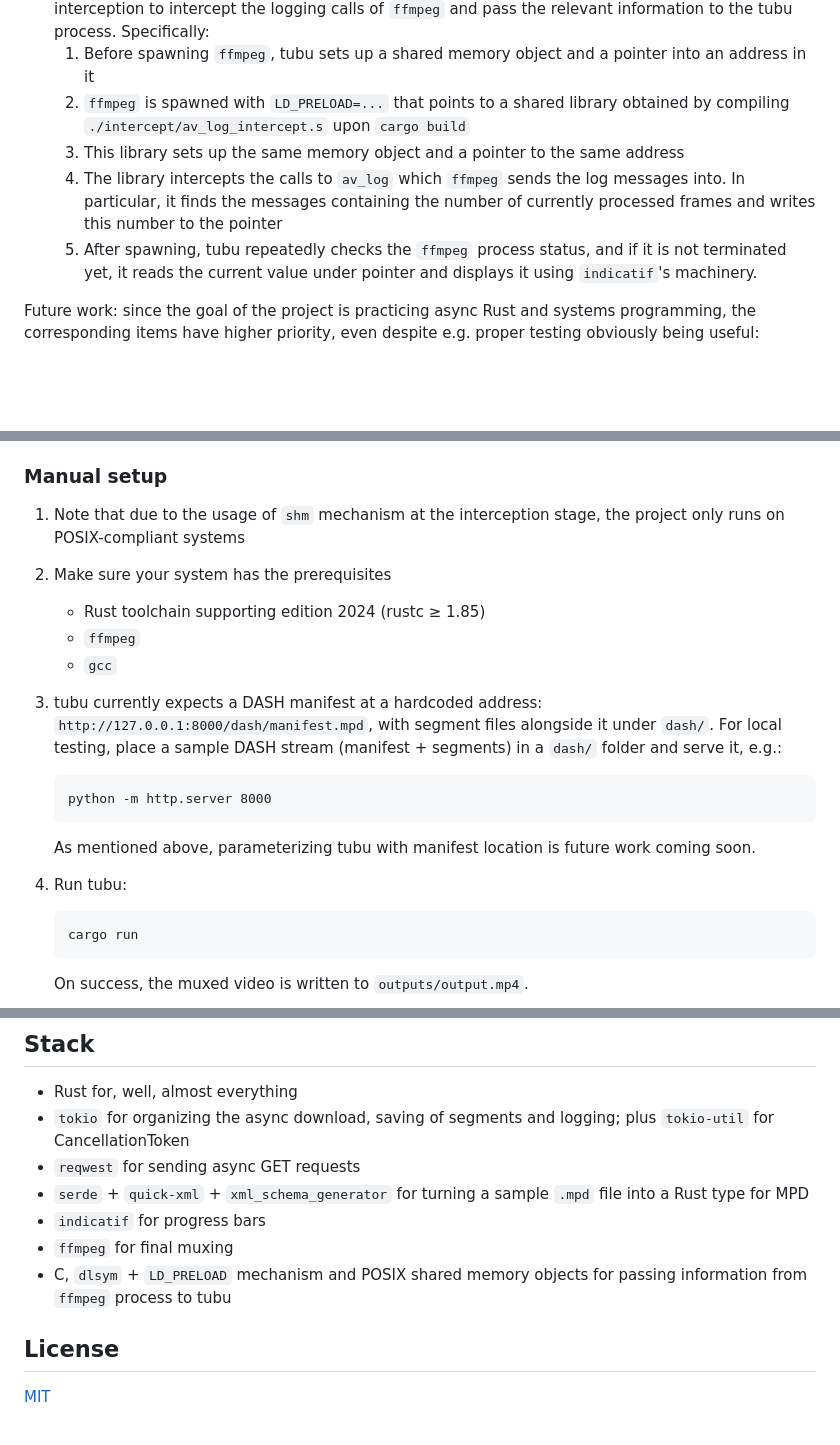
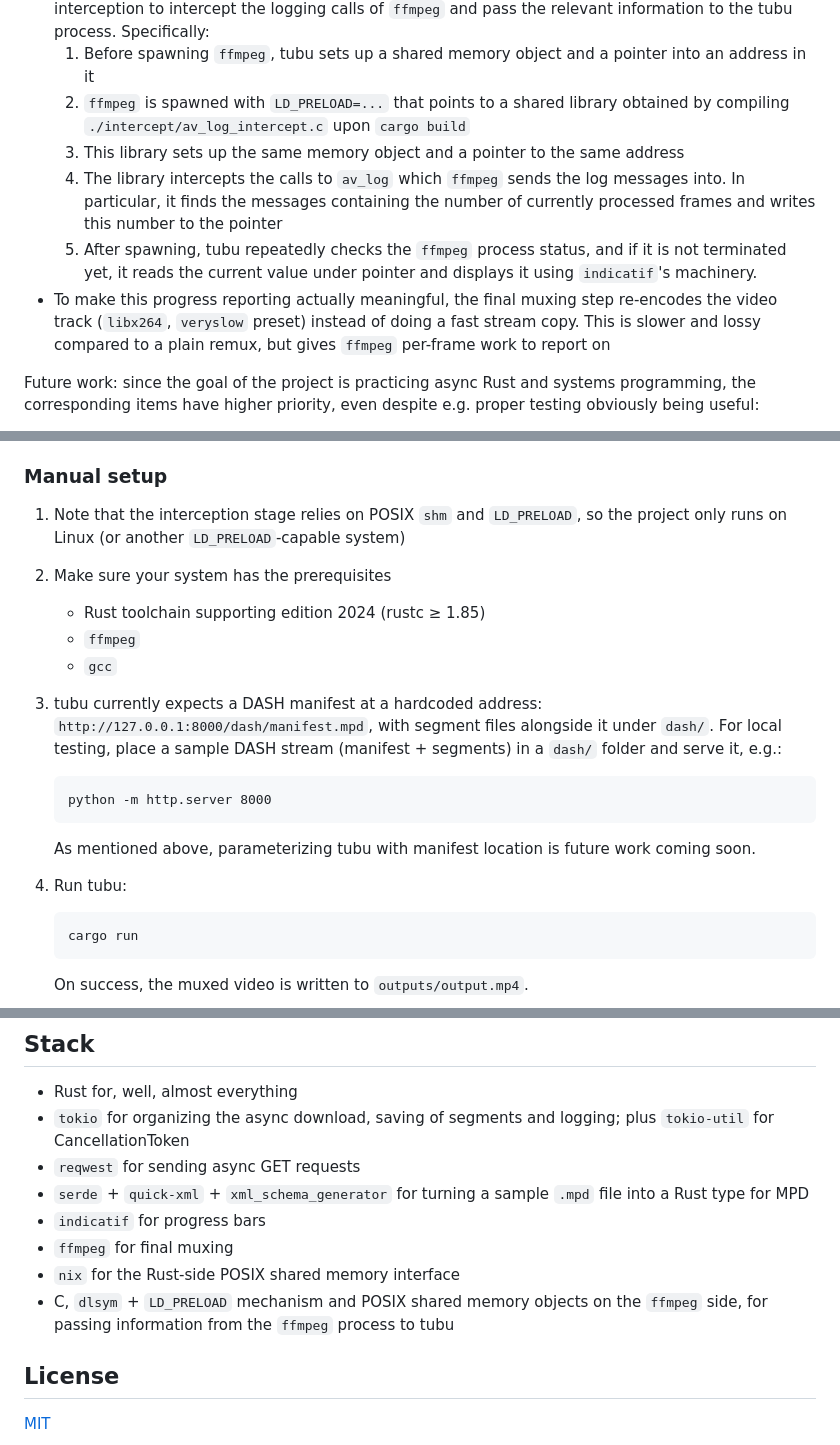
Before and after one commit to fresheed/tubu, a Markdown page: README.md, 3 parts joined by grey strips. Drawn GitHub-style; blank space fills up the shorter version.

Commit message:
pass over README

````diff
--- a/README.md
+++ b/README.md
@@ -29,10 +29,11 @@ At the moment, a not-so-happy path is working:
 - DASH server, as well as location of .mpd manifest file in it, is currently hardcoded
 - Instead of showing the exact output of `ffmpeg` at the last step, we employ dynamic library interception to intercept the logging calls of `ffmpeg` and pass the relevant information to the tubu process. Specifically:
    1. Before spawning `ffmpeg`, tubu sets up a shared memory object and a pointer into an address in it
-   2. `ffmpeg` is spawned with `LD_PRELOAD=...` that points to a shared library obtained by compiling `./intercept/av_log_intercept.s` upon `cargo build`
+   2. `ffmpeg` is spawned with `LD_PRELOAD=...` that points to a shared library obtained by compiling `./intercept/av_log_intercept.c` upon `cargo build`
    3. This library sets up the same memory object and a pointer to the same address
    4. The library intercepts the calls to `av_log` which `ffmpeg` sends the log messages into. In particular, it finds the messages containing the number of currently processed frames and writes this number to the pointer
    5. After spawning, tubu repeatedly checks the `ffmpeg` process status, and if it is not terminated yet, it reads the current value under pointer and displays it using `indicatif`'s machinery.
+- To make this progress reporting actually meaningful, the final muxing step re-encodes the video track (`libx264`, `veryslow` preset) instead of doing a fast stream copy. This is slower and lossy compared to a plain remux, but gives `ffmpeg` per-frame work to report on
 
 Future work: since the goal of the project is practicing async Rust and systems programming, the corresponding items have higher priority, even despite e.g. proper testing obviously being useful:
 - [x] complete environment setup with `docker compose`
@@ -64,7 +65,7 @@ The server is a simple Python `http.server` (multithreaded). Upon starting, it p
 
 ### Manual setup
 
-1. Note that due to the usage of `shm` mechanism at the interception stage, the project only runs on POSIX-compliant systems
+1. Note that the interception stage relies on POSIX `shm` and `LD_PRELOAD`, so the project only runs on Linux (or another `LD_PRELOAD`-capable system)
 2. Make sure your system has the prerequisites
    - Rust toolchain supporting edition 2024 (rustc ≥ 1.85)
    - `ffmpeg`
@@ -78,7 +79,7 @@ The server is a simple Python `http.server` (multithreaded). Upon starting, it p
    ```
 
    As mentioned above, parameterizing tubu with manifest location is future work coming soon.
-3. Run tubu:
+4. Run tubu:
    ```
    cargo run
    ```
@@ -92,7 +93,8 @@ The server is a simple Python `http.server` (multithreaded). Upon starting, it p
 - `serde` + `quick-xml` + `xml_schema_generator` for turning a sample `.mpd` file into a Rust type for MPD
 - `indicatif` for progress bars
 - `ffmpeg` for final muxing
-- C, `dlsym` + `LD_PRELOAD` mechanism and POSIX shared memory objects for passing information from `ffmpeg` process to tubu
+- `nix` for the Rust-side POSIX shared memory interface
+- C, `dlsym` + `LD_PRELOAD` mechanism and POSIX shared memory objects on the `ffmpeg` side, for passing information from the `ffmpeg` process to tubu
 
 ## License
 
````
